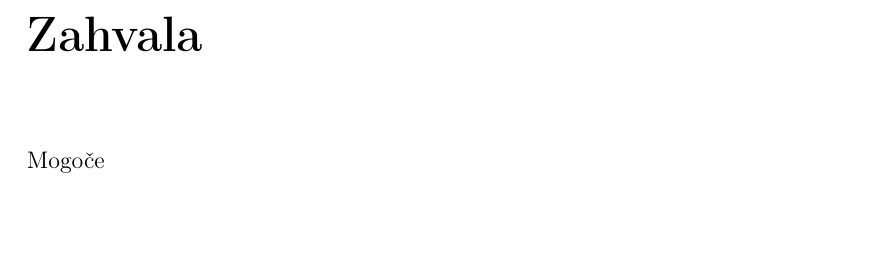
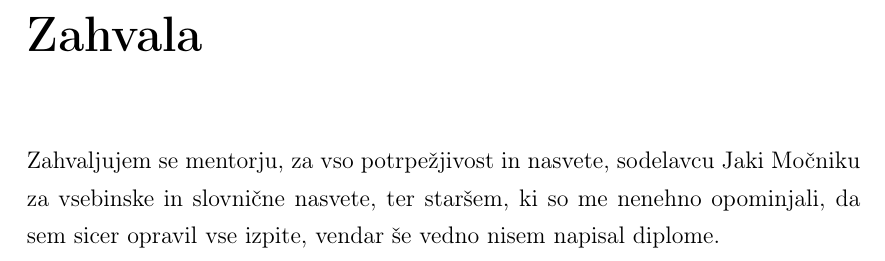
Before and after one commit to overlordtm/diploma, a LaTeX thesis (diploma.tex): part of page 9 of 71, cut so that both start at the same text. Compiled offline with pdfLaTeX.

Commit message:
thanks for all the fish

```diff
--- a/diploma.tex
+++ b/diploma.tex
@@ -320,7 +320,7 @@ V Ljubljani, dne \today \hspace{1cm} Podpis avtorja/-ice:
 \cleardoublepage
 \chapter*{Zahvala}
 
-Mogoče
+Zahvaljujem se mentorju, za vso potrpežjivost in nasvete, sodelavcu Jaki Močniku za vsebinske in slovnične nasvete, ter staršem, ki so me nenehno opominjali, da sem sicer opravil vse izpite, vendar še vedno nisem napisal diplome.
 
 %********************************************
 % kazalo
```
